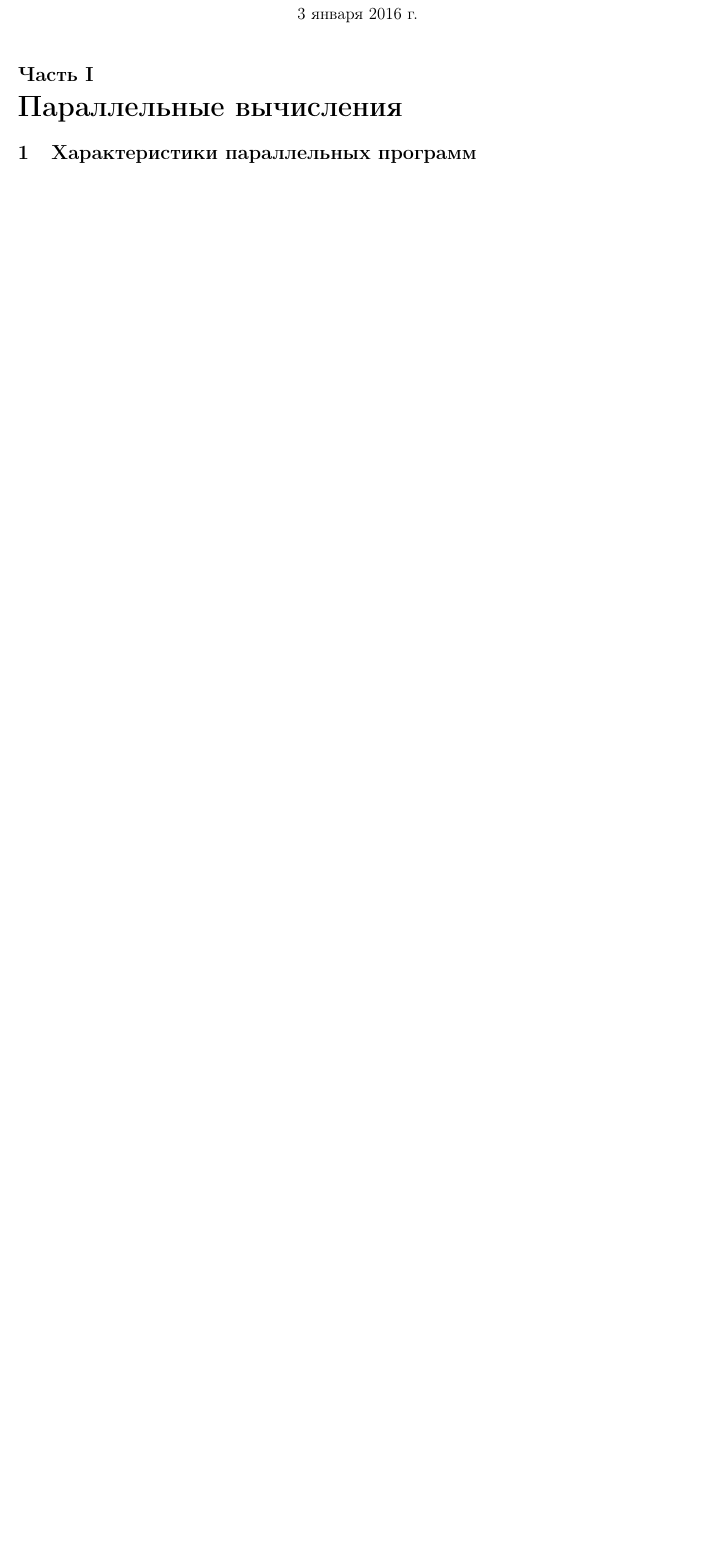
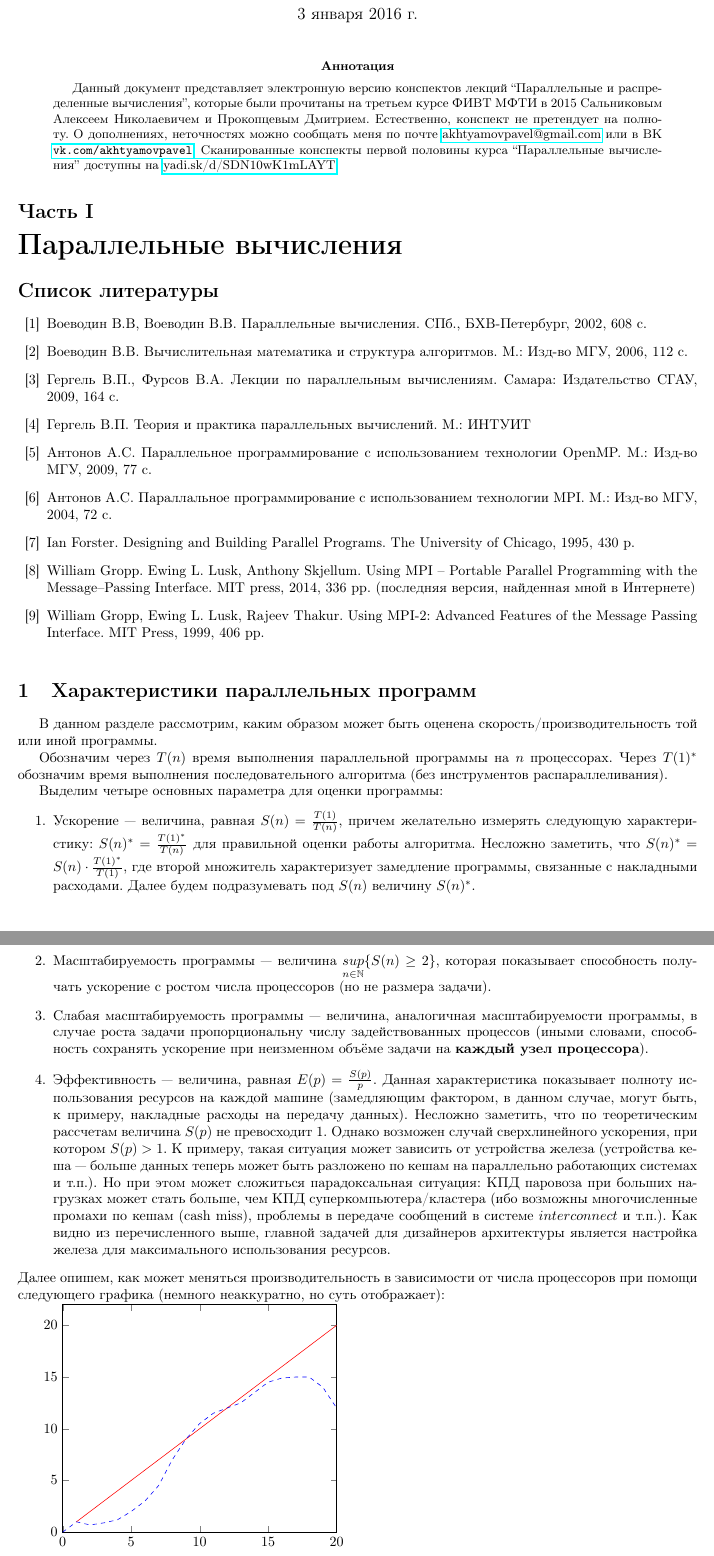
Before and after one commit to ATP-abstracts-team/CommonLectures, a LaTeX paper (ParallelCluster/ParallelCluster.tex): part of page 1 of 18 before the commit and two parts of pages 1 and 2 of 20 after it, the two joined at a grey line, cut so that both start at the same text, the shorter picture padded with empty space. Compiled offline with pdfLaTeX; the source files are stored in an older character set and shown here as Unicode.

Commit message:
Bibliography + productivity part added

```diff
--- a/ParallelCluster/ParallelCluster.tex
+++ b/ParallelCluster/ParallelCluster.tex
@@ -5,11 +5,16 @@
 \usepackage[cp1251]{inputenc}
 \usepackage[a4paper]{geometry}
 \geometry{verbose,tmargin=2cm,bmargin=2cm,lmargin=2cm,rmargin=2cm}
+\usepackage{babel}
+\usepackage{url}
 \usepackage{algorithm2e}
 \usepackage{amsthm}
 \usepackage{amsmath}
+\usepackage{amssymb}
 \usepackage{stmaryrd}
-\usepackage[authoryear]{natbib}
+\usepackage[numbers]{natbib}
+\usepackage[unicode=true]
+ {hyperref}
 
 \makeatletter
 
@@ -49,14 +54,14 @@
 %%%%%%%%%%%%%%%%%%%%%%%%%%%%%% User specified LaTeX commands.
 \usepackage{citehack}
 \usepackage[T2A]{fontenc}
-\usepackage[russian]{babel}
 \usepackage{indentfirst}
 \usepackage{cmap}
 \usepackage{tikz}
+\usepackage{pgfplots}
+\pgfplotsset{compat=1.9}
 
 \makeatother
 
-\usepackage{babel}
   \providecommand{\algorithmname}{Алгоритм}
   \providecommand{\corollaryname}{Вывод}
   \providecommand{\examplename}{Пример}
@@ -70,10 +75,104 @@
 
 
 \author{Akhtyamov Pavel}
-
 \maketitle
+\begin{abstract}
+Данный документ представляет электронную версию конспектов лекций
+``Параллельные и распределенные вычисления'', которые были прочитаны
+на третьем курсе ФИВТ МФТИ в 2015 Сальниковым Алексеем Николаевичем
+и Прокопцевым Дмитрием. Естественно, конспект не претендует на полноту.
+О дополнениях, неточностях можно сообщать меня по почте \href{mailto:}{akhtyamovpavel@gmail.com}
+или в ВК \url{vk.com/akhtyamovpavel}. Сканированные конспекты первой
+половины курса ``Параллельные вычисления'' доступны на \href{http://yadi.sk/d/SDN10wK1mLAYT}{yadi.sk/d/SDN10wK1mLAYT}.
+\end{abstract}
 
 \part{Параллельные вычисления}
-
+\begin{thebibliography}{99}
+\bibitem[1]{key-1}Воеводин В.В, Воеводин В.В. Параллельные вычисления.
+СПб., БХВ-Петербург, 2002, 608 с.
+
+\bibitem[2]{key-2}Воеводин В.В. Вычислительная математика и структура
+алгоритмов. М.: Изд-во МГУ, 2006, 112 с.
+
+\bibitem[3]{key-3}Гергель В.П., Фурсов В.А. Лекции по параллельным
+вычислениям. Самара: Издательство СГАУ, 2009, 164 с.
+
+\bibitem[4]{key-4}Гергель В.П. Теория и практика параллельных вычислений.
+М.: ИНТУИТ
+
+\bibitem[5]{key-5}Антонов А.С. Параллельное программирование с использованием
+технологии OpenMP. М.: Изд-во МГУ, 2009, 77 с.
+
+\bibitem[6]{key-6}Антонов А.С. Параллальное программирование с использованием
+технологии MPI. М.: Изд-во МГУ, 2004, 72 с.
+
+\bibitem[7]{key-7}Ian Forster. Designing and Building Parallel Programs.
+The University of Chicago, 1995, 430 p.
+
+\bibitem[8]{key-8}William Gropp. Ewing L. Lusk, Anthony Skjellum.
+Using MPI – Portable Parallel Programming with the Message–Passing
+Interface. MIT press, 2014, 336 pp. (последняя версия, найденная мной
+в Интернете)
+
+\bibitem[9]{key-9}William Gropp, Ewing L. Lusk, Rajeev Thakur. Using
+MPI-2: Advanced Features of the Message Passing Interface. MIT Press,
+1999, 406 pp.
+
+\end{thebibliography}
 
 \section{Характеристики параллельных программ}
+
+В данном разделе рассмотрим, каким образом может быть оценена скорость/производительность
+той или иной программы.
+
+Обозначим через $T(n)$ время выполнения параллельной программы на
+$n$ процессорах. Через $T(1)^{*}$ обозначим время выполнения последовательного
+алгоритма (без инструментов распараллеливания).
+
+Выделим четыре основных параметра для оценки программы:
+\begin{enumerate}
+\item Ускорение --- величина, равная $S(n)=\frac{T(1)}{T(n)}$, причем желательно
+измерять следующую характеристику: $S(n)^{*}=\frac{T(1)^{*}}{T(n)}$
+для правильной оценки работы алгоритма. Несложно заметить, что $S(n)^{*}=S(n)\cdot\frac{T(1)^{*}}{T(1)}$,
+где второй множитель характеризует замедление программы, связанные
+с накладными расходами. Далее будем подразумевать под $S(n)$ величину
+$S(n)^{*}$.
+\item Масштабируемость программы --- величина $\underset{n\in\mathbb{N}}{sup}\{S(n)\ge2\}$,
+которая показывает способность получать ускорение с ростом числа процессоров
+(но не размера задачи).
+\item Слабая масштабируемость программы --- величина, аналогичная масштабируемости
+программы, в случае роста задачи пропорциональну числу задействованных
+процессов (иными словами, способность сохранять ускорение при неизменном
+объёме задачи на \textbf{каждый узел процессора}).
+\item Эффективность --- величина, равная $E(p)=\frac{S(p)}{p}$. Данная
+характеристика показывает полноту использования ресурсов на каждой
+машине (замедляющим фактором, в данном случае, могут быть, к примеру,
+накладные расходы на передачу данных). Несложно заметить, что по теоретическим
+рассчетам величина $S(p)$ не превосходит 1. Однако возможен случай
+сверхлинейного ускорения, при котором $S(p)>1$. К примеру, такая
+ситуация может зависить от устройства железа (устройства кеша ---
+больше данных теперь может быть разложено по кешам на параллельно
+работающих системах и т.п.). Но при этом может сложиться парадоксальная
+ситуация: КПД паровоза при больших нагрузках может стать больше, чем
+КПД суперкомпьютера/кластера (ибо возможны многочисленные промахи
+по кешам (cash miss), проблемы в передаче сообщений в системе $interconnect$
+и т.п.). Как видно из перечисленного выше, главной задачей для дизайнеров
+архитектуры является настройка железа для максимального использования
+ресурсов.
+\end{enumerate}
+Далее опишем, как может меняться производительность в зависимости
+от числа процессоров при помощи следующего графика (немного неаккуратно,
+но суть отображает):
+
+\begin{tikzpicture}
+\begin{axis} [
+	  samples=1000,
+	  legend pos = north west,
+      xmin = 0,
+	  xmax = 20,
+		ymin=0
+]
+\addplot[draw=red] file{linear_plot.txt};
+\addplot[dashed, draw=blue] file{efficiency_plot.csv};
+\end{axis}
+\end{tikzpicture}
```
Also changed, not shown: ParallelCluster/efficiency_plot.csv (added, +21 -0 lines), ParallelCluster/linear_plot.txt (added, +20 -0 lines), ParallelCluster/ParallelCluster.pdf, ParallelCluster/ParallelCluster.tex (18 more changed lines), 1 other file.
